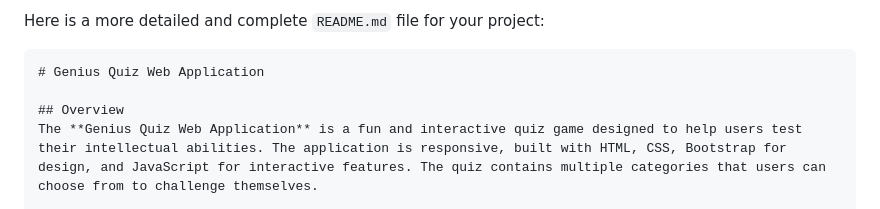
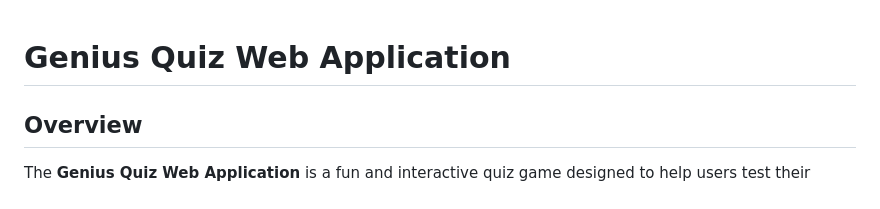
Before and after one commit to HmueGyi/Quiz-For-Genius, a Markdown page: README.md, the part around one of its changes. Drawn GitHub-style.

````diff
--- a/README.md
+++ b/README.md
@@ -1,6 +1,3 @@
-Here is a more detailed and complete `README.md` file for your project:
-
-```markdown
 # Genius Quiz Web Application
 
 ## Overview
````
Also changed, not shown: other parts of README.md (+1 -0 lines).
